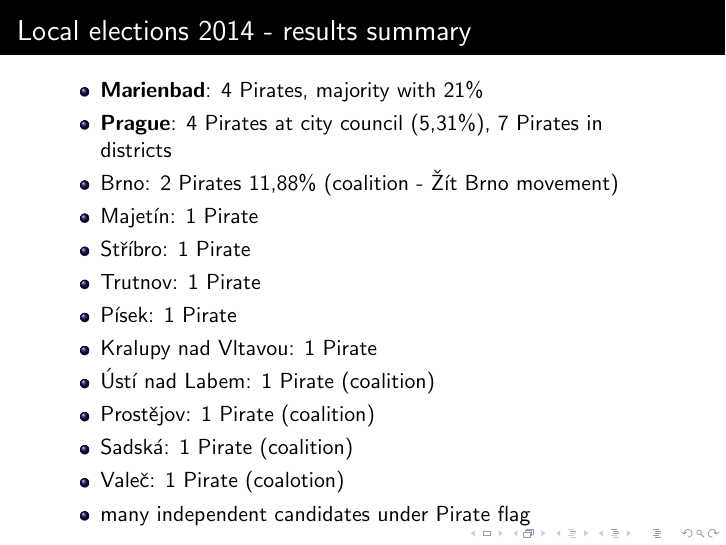
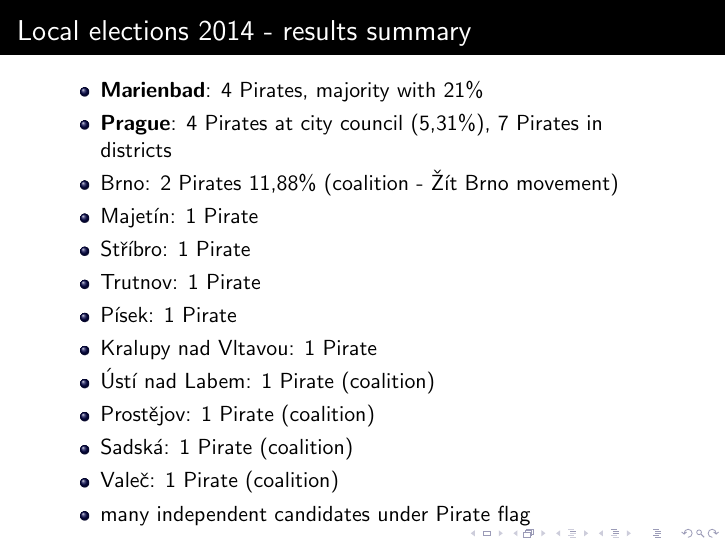
Before and after one commit to pirati-cz/ZO, LaTeX slides (prezentace-rakousko-nov14/slides.tex, which reads prezentace-rakousko-nov14/elections.tex): page 14 of 24. Compiled offline with pdfLaTeX.

Commit message:
Fix typo

```diff
--- a/prezentace-rakousko-nov14/elections.tex
+++ b/prezentace-rakousko-nov14/elections.tex
@@ -17,7 +17,7 @@
 	\item \'Ust\'i nad Labem: 1 Pirate (coalition)
 	\item Prost\v{e}jov: 1 Pirate (coalition)
 	\item Sadsk\'a: 1 Pirate (coalition)
-	\item Vale\v{c}: 1 Pirate (coalotion)
+	\item Vale\v{c}: 1 Pirate (coalition)
 	\item many independent candidates under Pirate flag
 \end{itemize}
 \end{frame}
```
